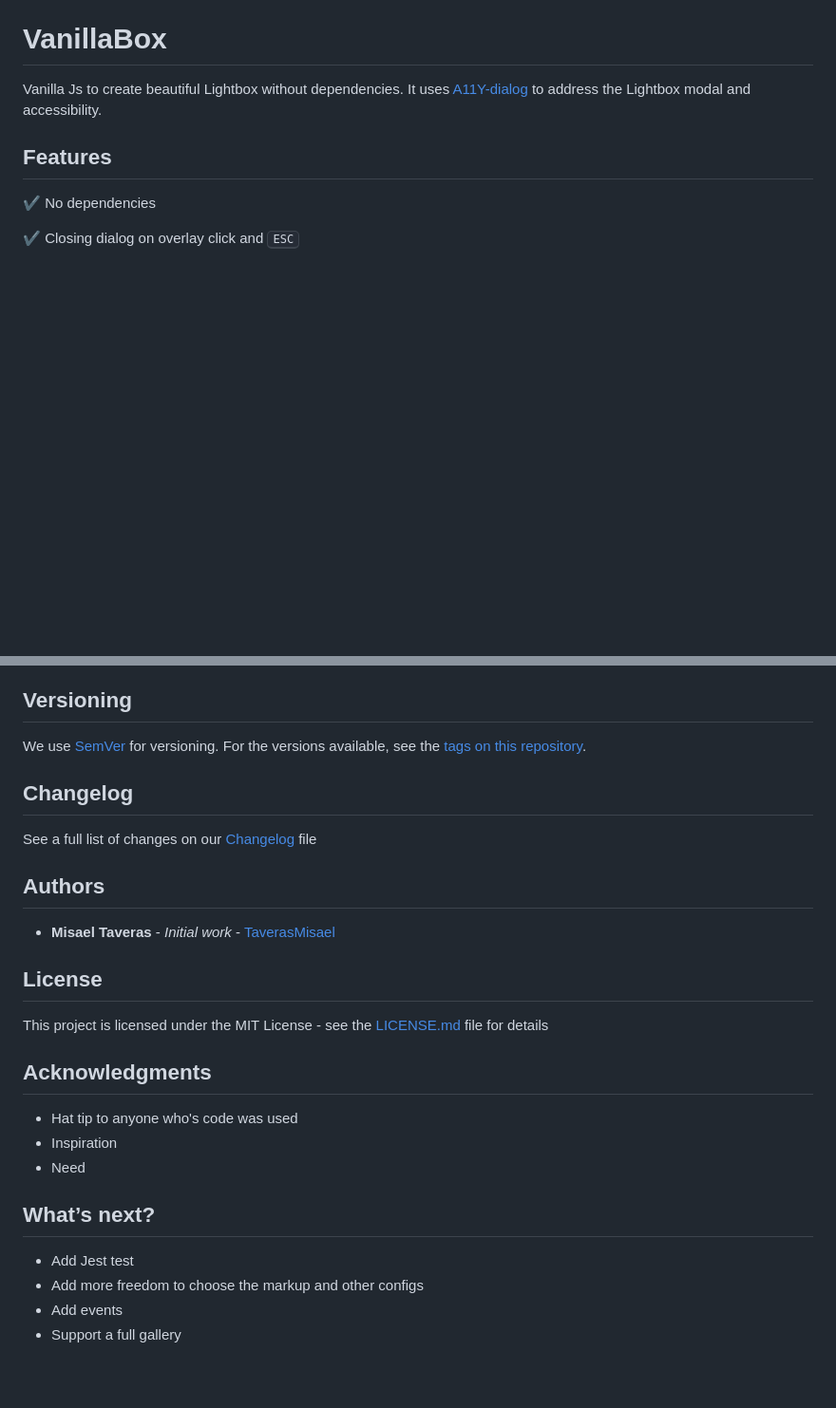
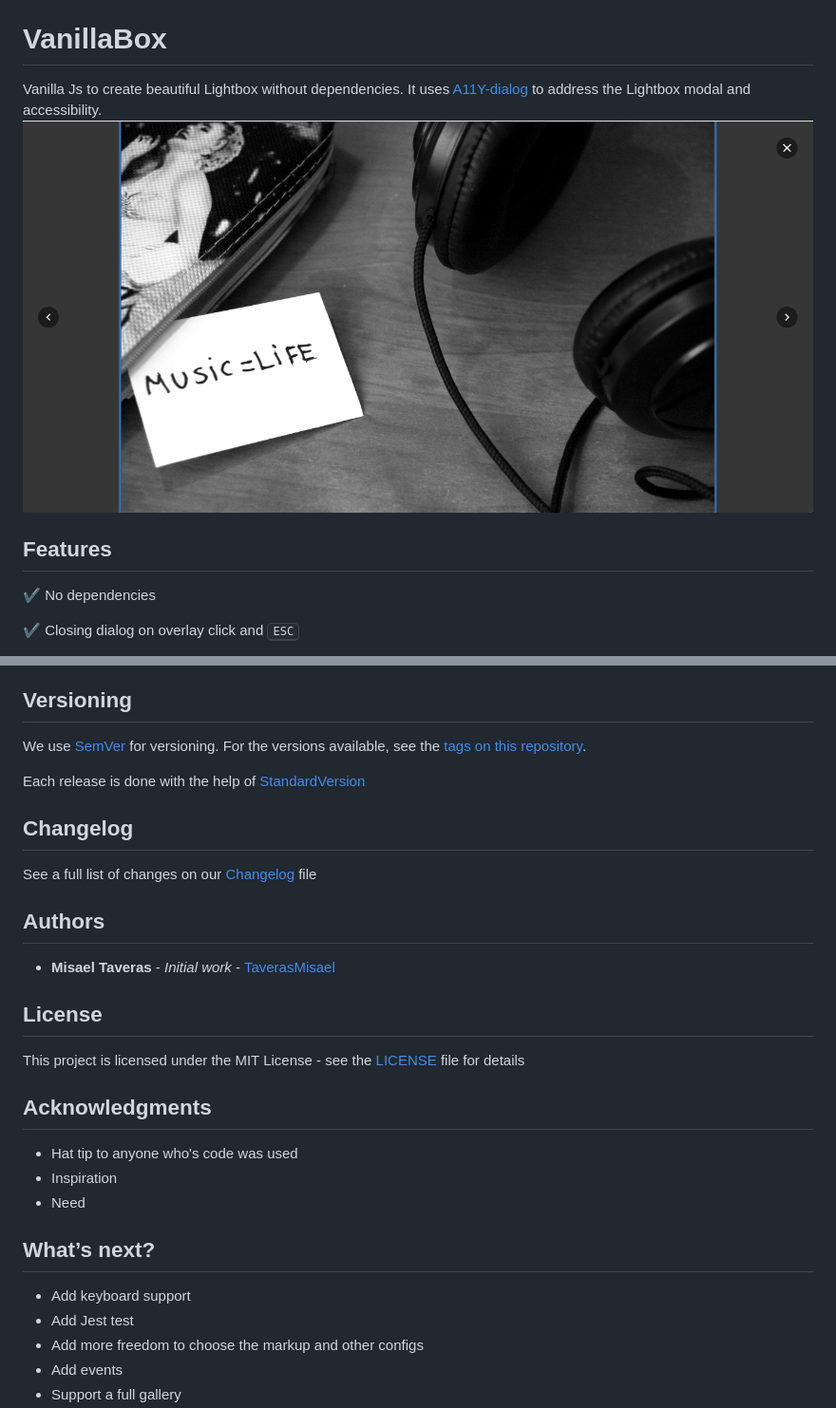
Before and after one commit to taverasmisael/vanillabox, a Markdown page: readme.md, 2 parts joined by grey strips. Shown at 95% size. Drawn GitHub-style; pictures changed too: readme/5548C8ED-C2BB-483F-A135-148D2B996BD7.png (added); blank space fills up the shorter version.

```diff
--- a/readme.md
+++ b/readme.md
@@ -1,6 +1,7 @@
 # VanillaBox
 
 Vanilla Js to create beautiful Lightbox without dependencies. It uses [A11Y-dialog](https://github.com/edenspiekermann/a11y-dialog) to address the Lightbox modal and accessibility.
+![](readme/5548C8ED-C2BB-483F-A135-148D2B996BD7.png)
 
 ## Features
 
@@ -145,6 +141,8 @@ I decided to be very liberal with the markup and let decide to you. Even thou, w
 
 We use [SemVer](http://semver.org/) for versioning. For the versions available, see the [tags on this repository](https://github.com/taverasmisael/vanillabox/tags).
 
+Each release is done with the help of [StandardVersion](https://github.com/conventional-changelog/standard-version)
+
 ## Changelog
 
 See a full list of changes on our [Changelog](CHANGELOG.md) file
@@ -155,7 +153,7 @@ See a full list of changes on our [Changelog](CHANGELOG.md) file
 
 ## License
 
-This project is licensed under the MIT License - see the [LICENSE.md](LICENSE.md) file for details
+This project is licensed under the MIT License - see the [LICENSE](LICENSE) file for details
 
 ## Acknowledgments
 
@@ -164,7 +162,7 @@ This project is licensed under the MIT License - see the [LICENSE.md](LICENSE.md
 * Need
 
 ## What’s next?
-
+* Add keyboard support
 * Add Jest test
 * Add more freedom to choose the markup and other configs
 * Add events
```
Also changed, not shown: other parts of readme.md (+4 -9 lines), 3 other files.
